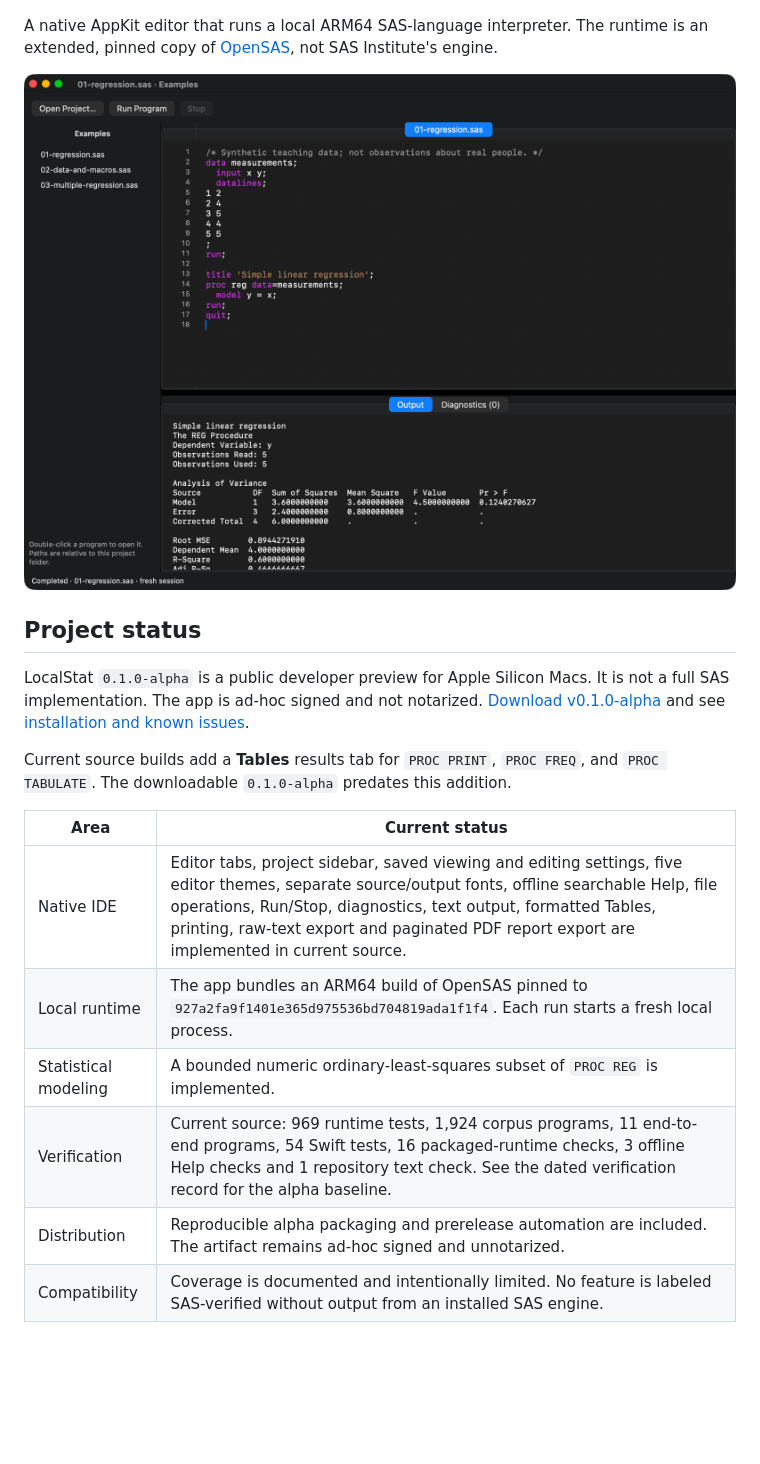
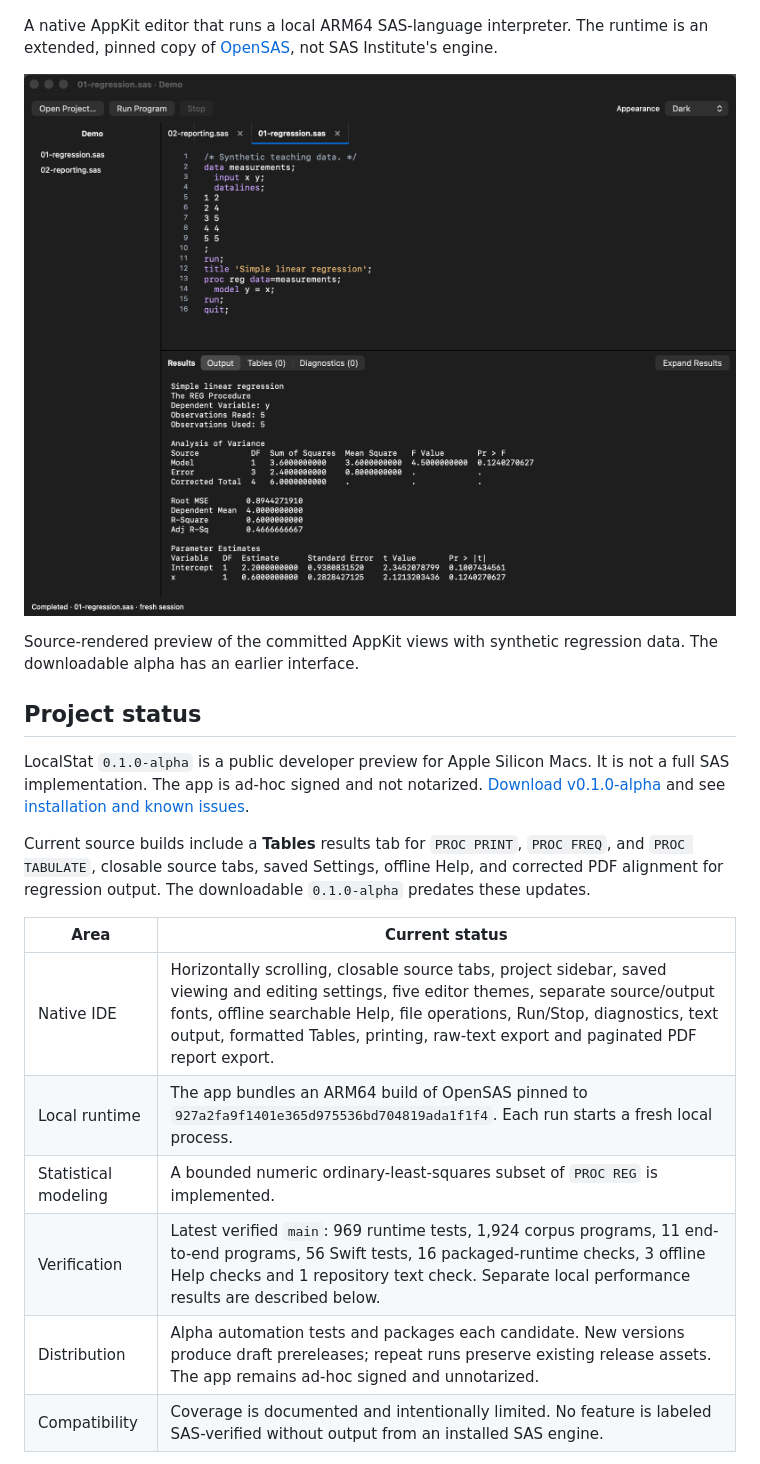
Before and after one commit to hafiz122/localstat, a Markdown page: README.md, the part around one of its changes. Rendered like a GitHub page; pictures changed too: assets/localstat-ide.png; blank space fills up the shorter version.

```diff
--- a/README.md
+++ b/README.md
@@ -13,16 +13,18 @@ A native AppKit editor that runs a local ARM64 SAS-language interpreter. The run
 </p>
+
+Source-rendered preview of the committed AppKit views with synthetic regression data. The downloadable alpha has an earlier interface.
 
 ## Project status
 
 LocalStat `0.1.0-alpha` is a public developer preview for Apple Silicon Macs. It is not a full SAS implementation. The app is ad-hoc signed and not notarized. [Download v0.1.0-alpha](https://github.com/hafiz122/localstat/releases/tag/v0.1.0-alpha) and see [installation and known issues](docs/INSTALL.md).
 
-Current source builds add a **Tables** results tab for `PROC PRINT`, `PROC FREQ`, and `PROC TABULATE`. The downloadable `0.1.0-alpha` predates this addition.
+Current source builds include a **Tables** results tab for `PROC PRINT`, `PROC FREQ`, and `PROC TABULATE`, closable source tabs, saved Settings, offline Help, and corrected PDF alignment for regression output. The downloadable `0.1.0-alpha` predates these updates.
 
 | Area | Current status |
 | --- | --- |
-| Native IDE | Editor tabs, project sidebar, saved viewing and editing settings, five editor themes, separate source/output fonts, offline searchable Help, file operations, Run/Stop, diagnostics, text output, formatted Tables, printing, raw-text export and paginated PDF report export are implemented in current source. |
+| Native IDE | Horizontally scrolling, closable source tabs, project sidebar, saved viewing and editing settings, five editor themes, separate source/output fonts, offline searchable Help, file operations, Run/Stop, diagnostics, text output, formatted Tables, printing, raw-text export and paginated PDF report export. |
 | Local runtime | The app bundles an ARM64 build of OpenSAS pinned to `927a2fa9f1401e365d975536bd704819ada1f1f4`. Each run starts a fresh local process. |
 | Statistical modeling | A bounded numeric ordinary-least-squares subset of `PROC REG` is implemented. |
-| Verification | Current source: 969 runtime tests, 1,924 corpus programs, 11 end-to-end programs, 54 Swift tests, 16 packaged-runtime checks, 3 offline Help checks and 1 repository text check. See the dated verification record for the alpha baseline. |
-| Distribution | Reproducible alpha packaging and prerelease automation are included. The artifact remains ad-hoc signed and unnotarized. |
+| Verification | Latest verified `main`: 969 runtime tests, 1,924 corpus programs, 11 end-to-end programs, 56 Swift tests, 16 packaged-runtime checks, 3 offline Help checks and 1 repository text check. Separate local performance results are described below. |
+| Distribution | Alpha automation tests and packages each candidate. New versions produce draft prereleases; repeat runs preserve existing release assets. The app remains ad-hoc signed and unnotarized. |
 | Compatibility | Coverage is documented and intentionally limited. No feature is labeled SAS-verified without output from an installed SAS engine. |
```
Also changed, not shown: other parts of README.md (+32 -8 lines), assets/localstat-pdf-output.png (added), assets/localstat-tables.png (added).
